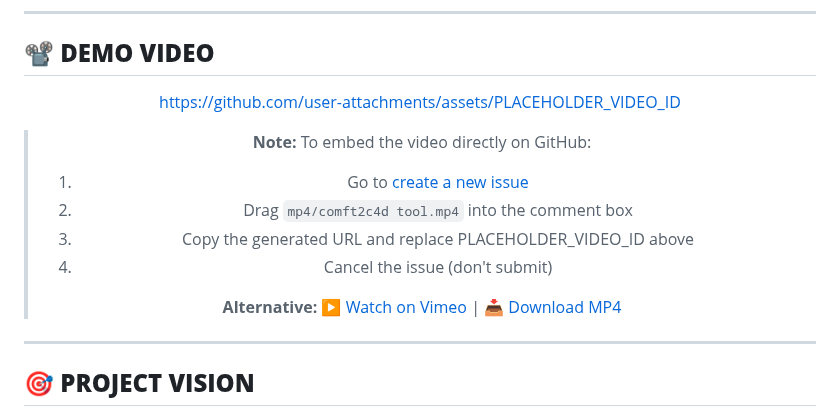
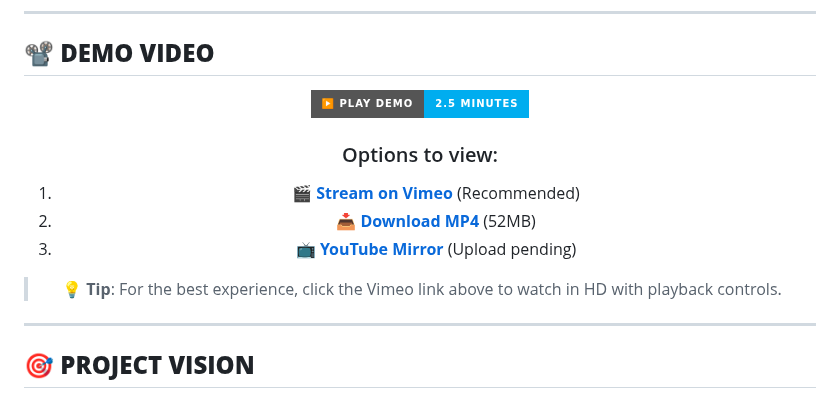
Before and after one commit to yamb0x/comfyui-cinema4d-bridge, a Markdown page: README.md, the part around the change. Drawn GitHub-style; badges without logos.

Commit message:
Update video section with cleaner presentation
- Added prominent Vimeo button with proper branding
- Listed viewing options clearly
- Removed non-working embed attempts
- Added placeholder for YouTube mirror option

GitHub doesn't support direct video embeds for security reasons.
Best approach is to link to external platforms.

🤖 Generated with Claude Code

Co-Authored-By: Claude <noreply@anthropic.com>

```diff
--- a/README.md
+++ b/README.md
@@ -34,15 +34,14 @@
 
 <div align="center">
 
-https://github.com/user-attachments/assets/PLACEHOLDER_VIDEO_ID
+[![Watch Demo on Vimeo](https://img.shields.io/badge/▶️_Play_Demo-2.5_minutes-00ADEF?style=for-the-badge&logo=vimeo&logoColor=white)](https://vimeo.com/1100563312)
 
-> **Note:** To embed the video directly on GitHub:
-> 1. Go to [create a new issue](https://github.com/yamb0x/comfyui-cinema4d-bridge/issues/new)
-> 2. Drag `mp4/comft2c4d tool.mp4` into the comment box
-> 3. Copy the generated URL and replace PLACEHOLDER_VIDEO_ID above
-> 4. Cancel the issue (don't submit)
->
-> **Alternative:** [▶️ Watch on Vimeo](https://vimeo.com/1100563312) | [📥 Download MP4](https://github.com/yamb0x/comfyui-cinema4d-bridge/raw/main/mp4/comft2c4d%20tool.mp4)
+### Options to view:
+1. **[🎬 Stream on Vimeo](https://vimeo.com/1100563312)** (Recommended)
+2. **[📥 Download MP4](https://github.com/yamb0x/comfyui-cinema4d-bridge/raw/main/mp4/comft2c4d%20tool.mp4)** (52MB)
+3. **[📺 YouTube Mirror](#)** (Upload pending)
+
+> 💡 **Tip**: For the best experience, click the Vimeo link above to watch in HD with playback controls.
 
 </div>
 
```
